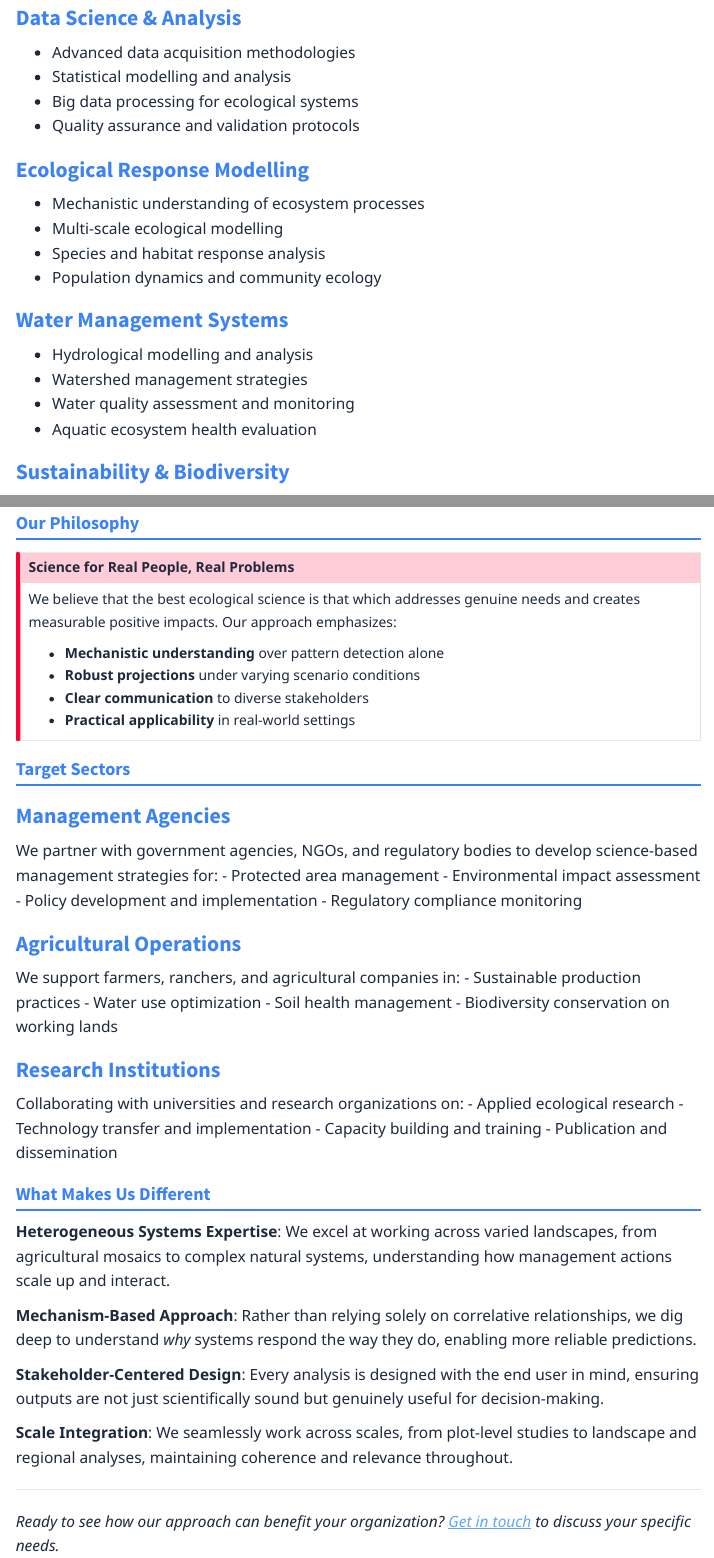
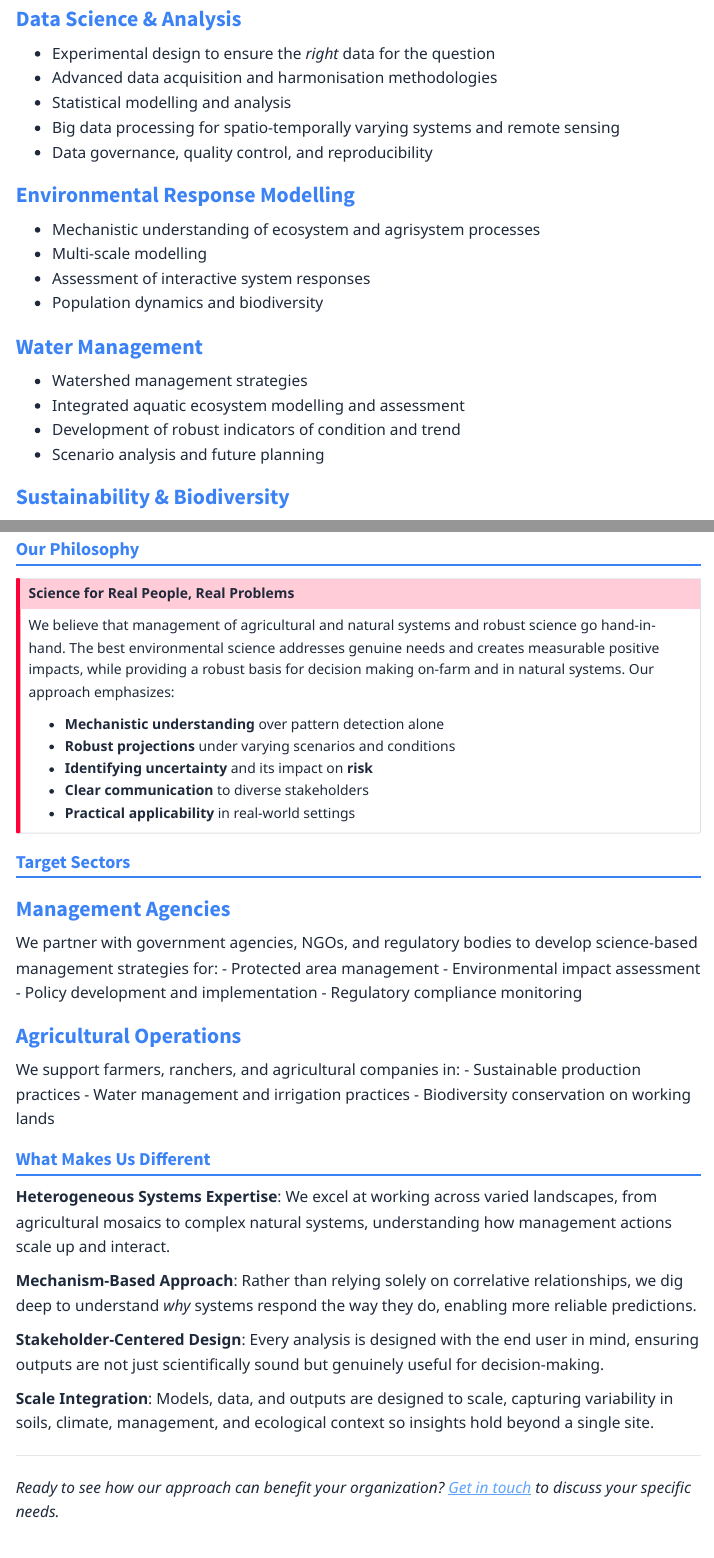
Before and after one commit to confluence-analytics-au/confluence-website, a Quarto document (about.qmd): the page in a window 1100 px wide, from 440 px down before the commit and from 1070 px down after it, so that both start at the same text, and a second part further down, joined at a grey line. Rendered offline with R 4.5, knitr and Pandoc in place of Quarto, with nearby package versions; menus at the side of the page are left out.

Commit message:
tweaking the about page

```diff
--- a/about.qmd
+++ b/about.qmd
@@ -20,2 +26,4 @@ Our consultancy leverages extensive experience in:
 
 ### **Data Science & Analysis**
+- Experimental design to ensure the *right* data for the question
+- Advanced data acquisition and harmonisation methodologies
@@ -23,18 +30,18 @@ Our consultancy leverages extensive experience in:
 - Statistical modelling and analysis
-- Big data processing for ecological systems
-- Quality assurance and validation protocols
+- Big data processing for spatio-temporally varying systems and remote sensing
+- Data governance, quality control, and reproducibility
 
-### **Ecological Response Modelling**
-- Mechanistic understanding of ecosystem processes
-- Multi-scale ecological modelling
-- Species and habitat response analysis
-- Population dynamics and community ecology
+### **Environmental Response Modelling**
+- Mechanistic understanding of ecosystem and agrisystem processes
+- Multi-scale modelling
+- Assessment of interactive system responses
+- Population dynamics and biodiversity
 
-### **Water Management Systems**
-- Hydrological modelling and analysis
+### **Water Management**
 - Watershed management strategies
-- Water quality assessment and monitoring
-- Aquatic ecosystem health evaluation
+- Integrated aquatic ecosystem modelling and assessment
+- Development of robust indicators of condition and trend
+- Scenario analysis and future planning
 
 ### **Sustainability & Biodiversity**
 - Conservation planning and implementation
@@ -56,10 +69,11 @@ Our consultancy leverages extensive experience in:
 ::: {.callout-important appearance="simple"}
 ### Science for Real People, Real Problems
 
-We believe that the best ecological science is that which addresses genuine needs and creates measurable positive impacts. Our approach emphasizes:
+We believe that management of agricultural and natural systems and robust science go hand-in-hand. The best environmental science addresses genuine needs and creates measurable positive impacts, while providing a robust basis for decision making on-farm and in natural systems. Our approach emphasizes:
 
 - **Mechanistic understanding** over pattern detection alone
-- **Robust projections** under varying scenario conditions
+- **Robust projections** under varying scenarios and conditions
+- **Identifying uncertainty** and its impact on **risk**
 - **Clear communication** to diverse stakeholders
 - **Practical applicability** in real-world settings
 :::
@@ -76,16 +90,8 @@ We partner with government agencies, NGOs, and regulatory bodies to develop scie
 ### Agricultural Operations
 We support farmers, ranchers, and agricultural companies in:
 - Sustainable production practices
-- Water use optimization
-- Soil health management
+- Water management and irrigation practices
 - Biodiversity conservation on working lands
-
-### Research Institutions
-Collaborating with universities and research organizations on:
-- Applied ecological research
-- Technology transfer and implementation
-- Capacity building and training
-- Publication and dissemination
 
 ## What Makes Us Different
 
@@ -95,7 +101,7 @@ Collaborating with universities and research organizations on:
 
 **Stakeholder-Centered Design**: Every analysis is designed with the end user in mind, ensuring outputs are not just scientifically sound but genuinely useful for decision-making.
 
-**Scale Integration**: We seamlessly work across scales, from plot-level studies to landscape and regional analyses, maintaining coherence and relevance throughout.
+**Scale Integration**: Models, data, and outputs are designed to scale, capturing variability in soils, climate, management, and ecological context so insights hold beyond a single site.
 
 ---
 
```
Also changed, not shown: index.qmd (+1 -1 lines), about.qmd (27 more changed lines).
